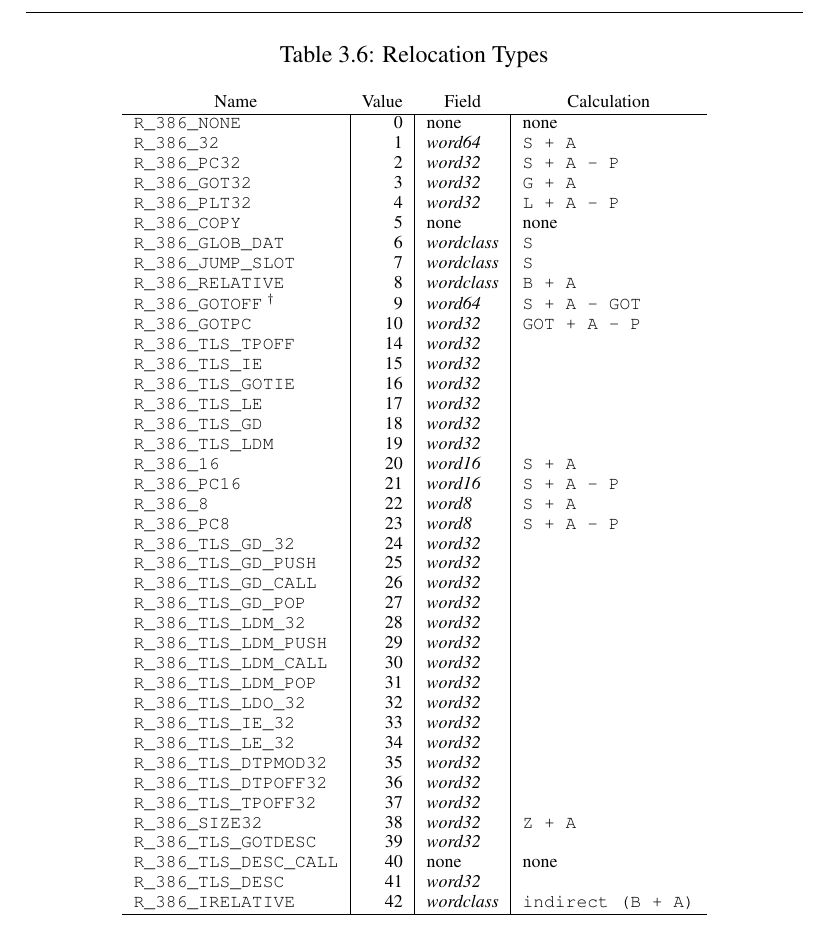
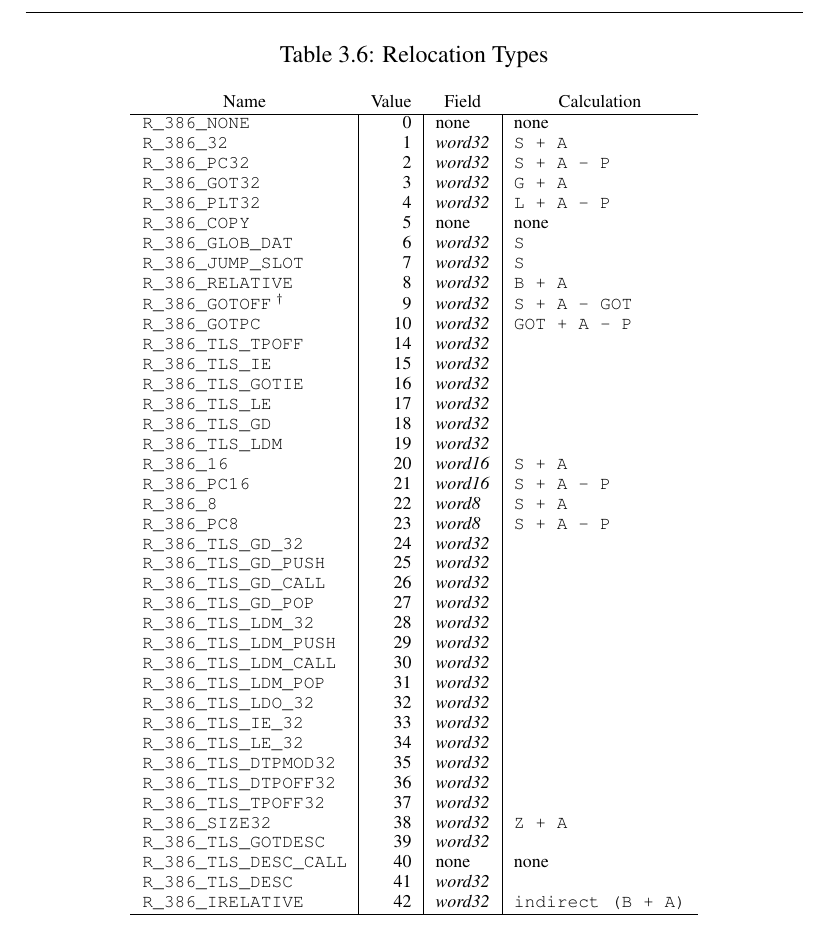
Before and after one commit to hjl-tools/x86-psABI, a LaTeX document (abi.tex, which reads object-files.tex): part of page 37 of 61, cut so that both start at the same text. Compiled offline with pdfLaTeX.

Commit message:
Replace word64/wordclass with word32

```diff
--- a/object-files.tex
+++ b/object-files.tex
@@ -283,15 +283,15 @@ The following notations are used for specifying relocations in table~
       \multicolumn{1}{c}{Calculation} \\
       \hline
       \texttt{R_386_NONE}  & 0 & none & none \\
-      \texttt{R_386_32}    & 1 & \textit{word64} & \texttt{S + A} \\
+      \texttt{R_386_32}    & 1 & \textit{word32} & \texttt{S + A} \\
       \texttt{R_386_PC32}  & 2 & \textit{word32} & \texttt{S + A - P} \\
       \texttt{R_386_GOT32} & 3 & \textit{word32} & \texttt{G + A} \\
       \texttt{R_386_PLT32} & 4 & \textit{word32} & \texttt{L + A - P} \\
       \texttt{R_386_COPY}  & 5 & none            & none \\
-      \texttt{R_386_GLOB_DAT} & 6 & \textit{wordclass} & \texttt{S} \\
-      \texttt{R_386_JUMP_SLOT} & 7 & \textit{wordclass} & \texttt{S} \\
-      \texttt{R_386_RELATIVE} & 8 & \textit{wordclass} & \texttt{B + A} \\
-      \texttt{R_386_GOTOFF} $^\dagger$ & 9 & \textit{word64} & \texttt{S + A - GOT} \\
+      \texttt{R_386_GLOB_DAT} & 6 & \textit{word32} & \texttt{S} \\
+      \texttt{R_386_JUMP_SLOT} & 7 & \textit{word32} & \texttt{S} \\
+      \texttt{R_386_RELATIVE} & 8 & \textit{word32} & \texttt{B + A} \\
+      \texttt{R_386_GOTOFF} $^\dagger$ & 9 & \textit{word32} & \texttt{S + A - GOT} \\
       \texttt{R_386_GOTPC} & 10 & \textit{word32} & \texttt{GOT + A - P} \\
       \texttt{R_386_TLS_TPOFF} & 14 & \textit{word32} &  \\
       \texttt{R_386_TLS_IE} & 15 & \textit{word32} &  \\
@@ -321,7 +321,7 @@ The following notations are used for specifying relocations in table~
       \texttt{R_386_TLS_GOTDESC} & 39 & \textit{word32} &  \\
       \texttt{R_386_TLS_DESC_CALL} & 40 & none & none \\
       \texttt{R_386_TLS_DESC} & 41 & \textit{word32} &  \\
-      \texttt{R_386_IRELATIVE} & 42 & \textit{wordclass} & \texttt{indirect (B + A)}\\
+      \texttt{R_386_IRELATIVE} & 42 & \textit{word32} & \texttt{indirect (B + A)}\\
      \cline{1-4}
     \end{tabular}
   \end{center}
```
Also changed, not shown: 1 other file.
